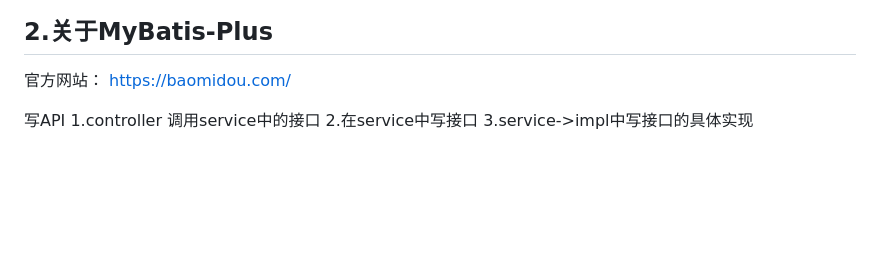
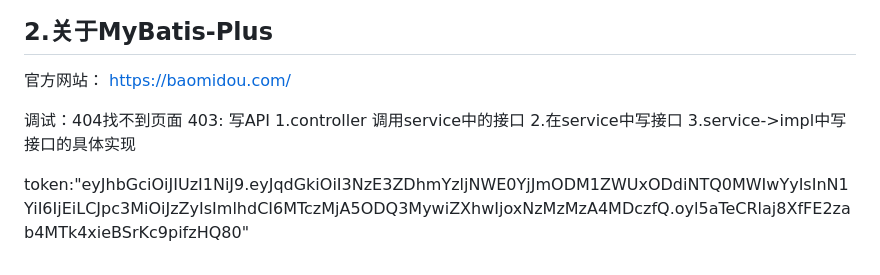
Before and after one commit to MaZihan123/SpringBoot-VUE3, a Markdown page: README.md, the part around the change. GitHub-like rendering; blank space fills up the shorter version.

```diff
--- a/README.md
+++ b/README.md
@@ -103,4 +103,11 @@ windows：将 `C:\Program Files\MySQL\MySQL Server 8.0\bin`（如果安装到了
 ## 2.关于MyBatis-Plus
 官方网站： https://baomidou.com/
 
+
+调试：404找不到页面 403:
 写API 1.controller 调用service中的接口  2.在service中写接口 3.service->impl中写接口的具体实现
+
+
+
+
+token:"eyJhbGciOiJIUzI1NiJ9.eyJqdGkiOiI3NzE3ZDhmYzljNWE0YjJmODM1ZWUxODdiNTQ0MWIwYyIsInN1YiI6IjEiLCJpc3MiOiJzZyIsImlhdCI6MTczMjA5ODQ3MywiZXhwIjoxNzMzMzA4MDczfQ.oyl5aTeCRlaj8XfFE2zab4MTk4xieBSrKc9pifzHQ80"
```
